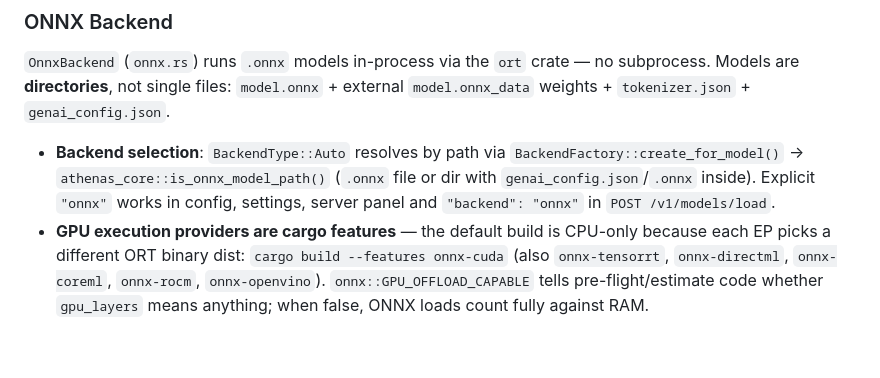
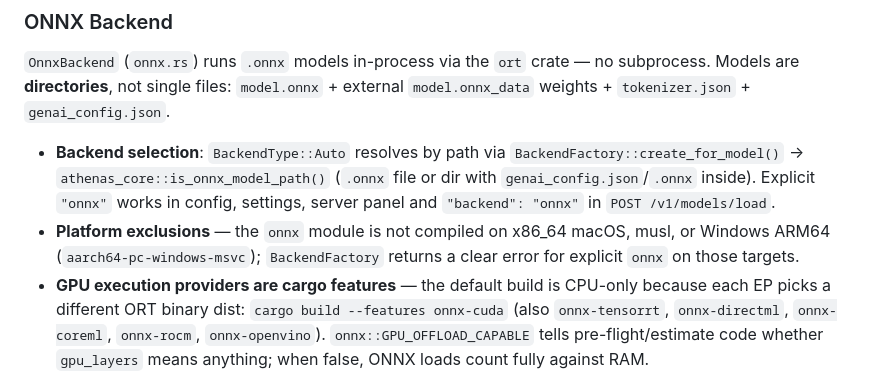
Before and after one commit to Kodjaoglanian/athenas-studio, a Markdown page: AGENTS.md, the part around the change. GitHub-like rendering; blank space fills up the shorter version.

Commit message:
docs: note ONNX exclusion on Windows ARM64

```diff
--- a/AGENTS.md
+++ b/AGENTS.md
@@ -160,6 +160,9 @@ external `model.onnx_data` weights + `tokenizer.json` + `genai_config.json`.
   (`.onnx` file or dir with `genai_config.json`/`.onnx` inside). Explicit
   `"onnx"` works in config, settings, server panel and `"backend": "onnx"`
   in `POST /v1/models/load`.
+- **Platform exclusions** — the `onnx` module is not compiled on x86_64
+  macOS, musl, or Windows ARM64 (`aarch64-pc-windows-msvc`); `BackendFactory`
+  returns a clear error for explicit `onnx` on those targets.
 - **GPU execution providers are cargo features** — the default build is
   CPU-only because each EP picks a different ORT binary dist:
   `cargo build --features onnx-cuda` (also `onnx-tensorrt`, `onnx-directml`,
```
